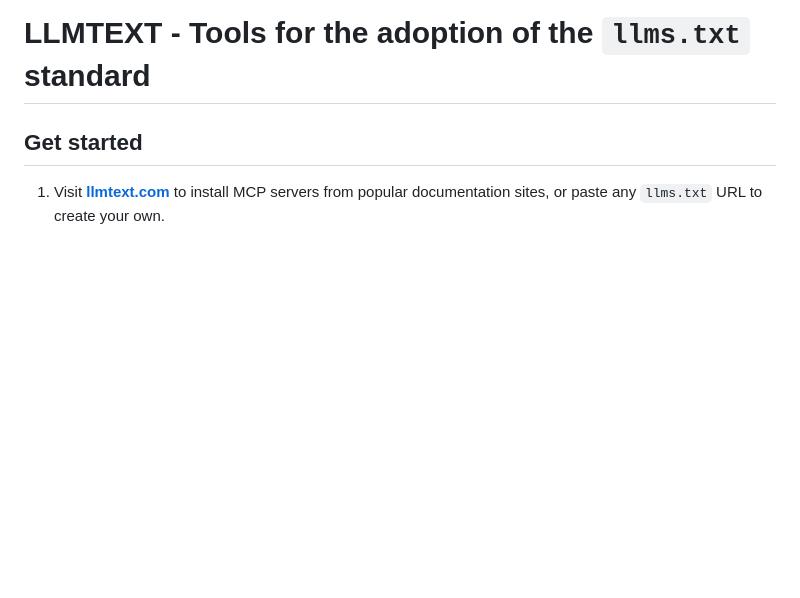
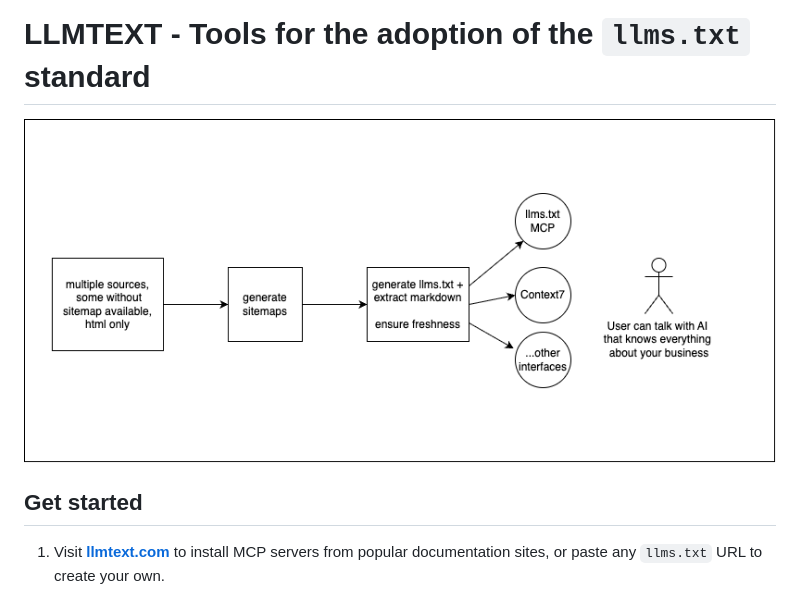
Before and after one commit to janwilmake/LLMTEXT-mcp, a Markdown page: README.md, the part around the change. Drawn GitHub-style; pictures changed too: context-funnel.drawio.png (added); blank space fills up the shorter version.

Commit message:
improvements

```diff
--- a/README.md
+++ b/README.md
@@ -1,4 +1,6 @@
 # LLMTEXT - Tools for the adoption of the `llms.txt` standard
+
+![](context-funnel.drawio.png)
 
 ## Get started
 
```
